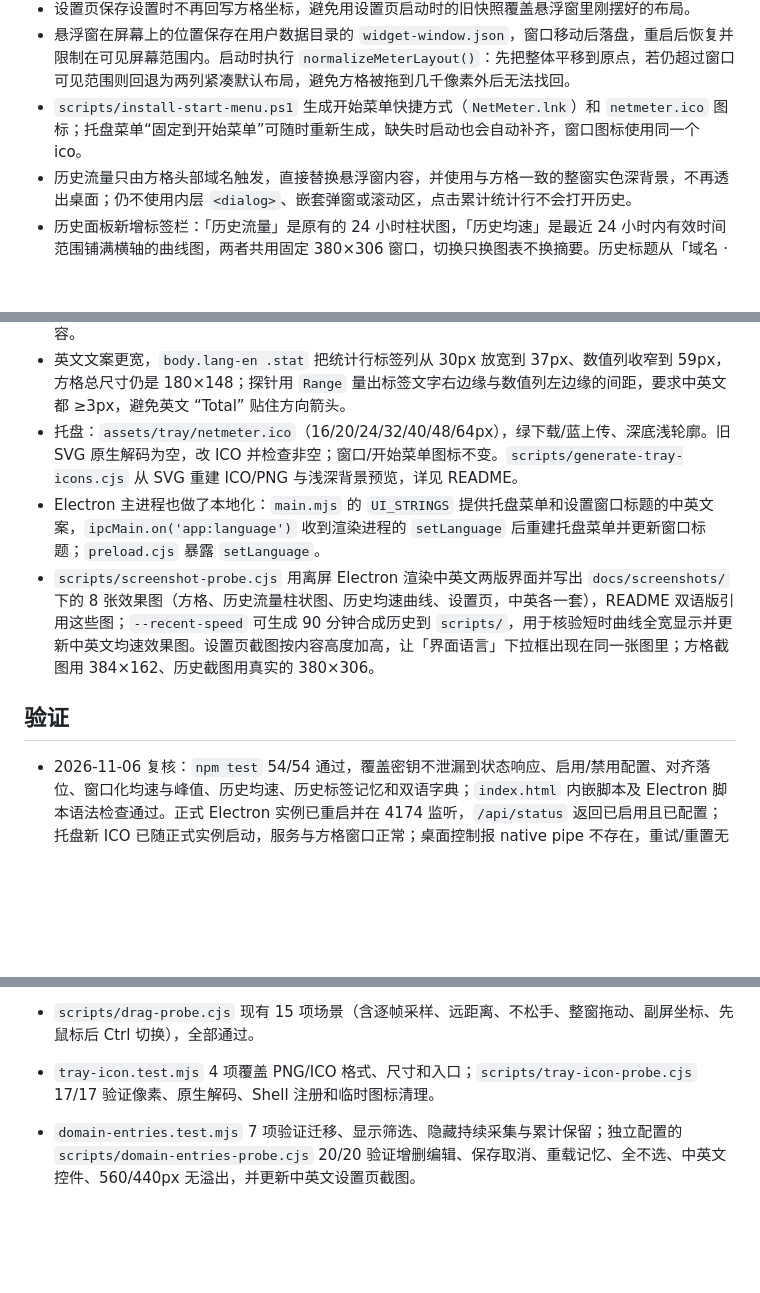
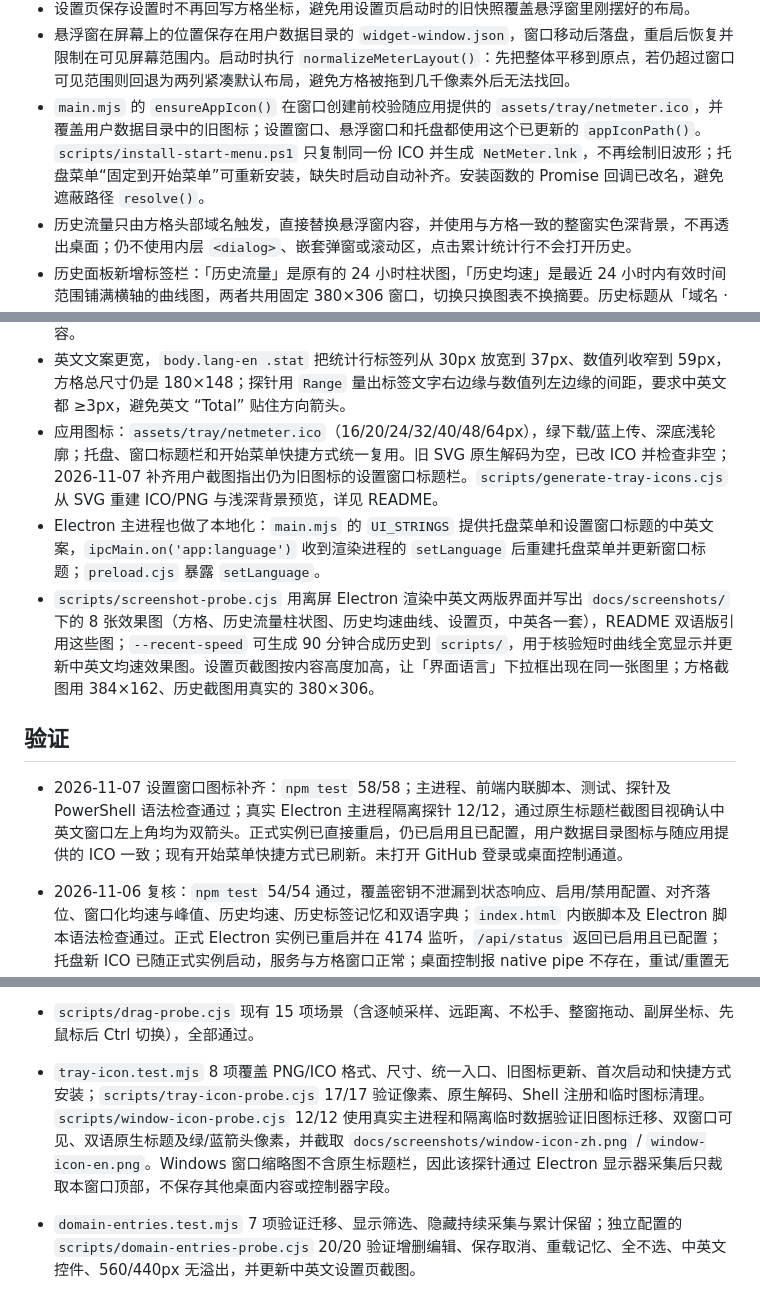
Before and after one commit to Augmigrow/NetMeter, a Markdown page: AGENT_MEMORY.md, 3 parts joined by grey strips. GitHub-like rendering; blank space fills up the shorter version.

```diff
--- a/AGENT_MEMORY.md
+++ b/AGENT_MEMORY.md
@@ -23,7 +23,7 @@
 - 悬浮窗始终贴紧方格外接矩形：方格整体平移到外接矩形左上角，窗口同步平移相同距离，屏幕上的位置不变，窗口内不留透明空隙（透明区域会挡住下层软件的点击）。三个以上方格时该规则同样成立。
 - 设置页保存设置时不再回写方格坐标，避免用设置页启动时的旧快照覆盖悬浮窗里刚摆好的布局。
 - 悬浮窗在屏幕上的位置保存在用户数据目录的 `widget-window.json`，窗口移动后落盘，重启后恢复并限制在可见屏幕范围内。启动时执行 `normalizeMeterLayout()`：先把整体平移到原点，若仍超过窗口可见范围则回退为两列紧凑默认布局，避免方格被拖到几千像素外后无法找回。
-- `scripts/install-start-menu.ps1` 生成开始菜单快捷方式（`NetMeter.lnk`）和 `netmeter.ico` 图标；托盘菜单“固定到开始菜单”可随时重新生成，缺失时启动也会自动补齐，窗口图标使用同一个 ico。
+- `main.mjs` 的 `ensureAppIcon()` 在窗口创建前校验随应用提供的 `assets/tray/netmeter.ico`，并覆盖用户数据目录中的旧图标；设置窗口、悬浮窗口和托盘都使用这个已更新的 `appIconPath()`。`scripts/install-start-menu.ps1` 只复制同一份 ICO 并生成 `NetMeter.lnk`，不再绘制旧波形；托盘菜单“固定到开始菜单”可重新安装，缺失时启动自动补齐。安装函数的 Promise 回调已改名，避免遮蔽路径 `resolve()`。
 - 历史流量只由方格头部域名触发，直接替换悬浮窗内容，并使用与方格一致的整窗实色深背景，不再透出桌面；仍不使用内层 `<dialog>`、嵌套弹窗或滚动区，点击累计统计行不会打开历史。
 - 历史面板新增标签栏：「历史流量」是原有的 24 小时柱状图，「历史均速」是最近 24 小时内有效时间范围铺满横轴的曲线图，两者共用固定 380×306 窗口，切换只换图表不换摘要。历史标题从「域名 · 历史流量」改为只写域名，视图名交给标签栏表达。
 - 历史标签采用“记住上次选择”，不新增设置页默认视图：首次使用是“历史流量”，切换时把 `traffic` 或 `speed` 存到独立的 `netmeter-history-tab` 本地键；关闭重开、换域名和应用重启后恢复。存储不可用时当前渲染会话仍保留选择；无效存储值回退“历史流量”。
@@ -36,11 +36,13 @@
 - 语言存放在独立的本地存储键 `netmeter-language`，不写进 `netmeter-controller-v2` 设置对象，因此保存设置不会覆盖语言。设置窗口切换语言后立即 `setLanguage()` 重绘当前窗口并 `saveLanguage()` 落盘；悬浮方格通过 `storage` 事件（`event.key === LANGUAGE_KEY`）跟随切换，`setLanguage()` 会重绘方格、已打开的历史面板和连接状态。切换语言不触发 `markSettingsDirty`，所以不会把设置标成未保存。
 - 下拉框的取值（「7 天」「30 天」「长期」「最近 2/5/10 分钟」）是本地存储用的稳定键，两种语言完全一致；`SELECT_OPTION_KEYS` 只映射「取值 → 文案键」，`applyStaticTranslations()` 按当前语言重写 option 的可见文本，取值本身不变。因此历史数据、统计窗口和已保存设置在两种语言下完全兼容。
 - 英文文案更宽，`body.lang-en .stat` 把统计行标签列从 30px 放宽到 37px、数值列收窄到 59px，方格总尺寸仍是 180×148；探针用 `Range` 量出标签文字右边缘与数值列左边缘的间距，要求中英文都 ≥3px，避免英文 “Total” 贴住方向箭头。
-- 托盘：`assets/tray/netmeter.ico`（16/20/24/32/40/48/64px），绿下载/蓝上传、深底浅轮廓。旧 SVG 原生解码为空，改 ICO 并检查非空；窗口/开始菜单图标不变。`scripts/generate-tray-icons.cjs` 从 SVG 重建 ICO/PNG 与浅深背景预览，详见 README。
+- 应用图标：`assets/tray/netmeter.ico`（16/20/24/32/40/48/64px），绿下载/蓝上传、深底浅轮廓；托盘、窗口标题栏和开始菜单快捷方式统一复用。旧 SVG 原生解码为空，已改 ICO 并检查非空；2026-11-07 补齐用户截图指出仍为旧图标的设置窗口标题栏。`scripts/generate-tray-icons.cjs` 从 SVG 重建 ICO/PNG 与浅深背景预览，详见 README。
 - Electron 主进程也做了本地化：`main.mjs` 的 `UI_STRINGS` 提供托盘菜单和设置窗口标题的中英文案，`ipcMain.on('app:language')` 收到渲染进程的 `setLanguage` 后重建托盘菜单并更新窗口标题；`preload.cjs` 暴露 `setLanguage`。
 - `scripts/screenshot-probe.cjs` 用离屏 Electron 渲染中英文两版界面并写出 `docs/screenshots/` 下的 8 张效果图（方格、历史流量柱状图、历史均速曲线、设置页，中英各一套），README 双语版引用这些图；`--recent-speed` 可生成 90 分钟合成历史到 `scripts/`，用于核验短时曲线全宽显示并更新中英文均速效果图。设置页截图按内容高度加高，让「界面语言」下拉框出现在同一张图里；方格截图用 384×162、历史截图用真实的 380×306。
 
 ## 验证
+
+- 2026-11-07 设置窗口图标补齐：`npm test` 58/58；主进程、前端内联脚本、测试、探针及 PowerShell 语法检查通过；真实 Electron 主进程隔离探针 12/12，通过原生标题栏截图目视确认中英文窗口左上角均为双箭头。正式实例已直接重启，仍已启用且已配置，用户数据目录图标与随应用提供的 ICO 一致；现有开始菜单快捷方式已刷新。未打开 GitHub 登录或桌面控制通道。
 
 - 2026-11-06 复核：`npm test` 54/54 通过，覆盖密钥不泄漏到状态响应、启用/禁用配置、对齐落位、窗口化均速与峰值、历史均速、历史标签记忆和双语字典；`index.html` 内嵌脚本及 Electron 脚本语法检查通过。正式 Electron 实例已重启并在 4174 监听，`/api/status` 返回已启用且已配置；托盘新 ICO 已随正式实例启动，服务与方格窗口正常；桌面控制报 native pipe 不存在，重试/重置无效，未目视验收真实任务栏；已检查浅深背景预览和 17/17 原生托盘测试。控制连接与实例租约已释放。
 - `layout.test.mjs` 从 `index.html` 直接取出 `nearestAlignment` 与 `settleMeterPosition` 两个纯函数做单元测试：8px 阈值、落点保持指针位置、邻近方格不得改写坐标、拖动中位置不受对齐影响。
@@ -56,7 +58,7 @@
 - 仓库已初始化为 Git 仓库并推送到 `https://github.com/Augmigrow/NetMeter.git`（私有仓库，默认分支 `main`）。GitHub 需要走系统代理 `http://127.0.0.1:7897`，直连超时；代理配置写在仓库本地 `.git/config` 的 `http.proxy`/`https.proxy`。凭据用 Windows 凭据管理器的 GitHub oauth token，Git Credential Manager 会自动提供，不要把 token 写进文件或命令行。本仓库作者身份按兄弟仓库统一为 `Augmigrow <3123196845@qq.com>`，只在仓库本地配置。
 - `scripts/start-app.ps1` 负责重启应用：先杀掉旧的 NetMeter electron 进程，再用 `node_modules/electron/dist/electron.exe .` 启动并轮询 `http://127.0.0.1:4174/api/status` 直到就绪。Windows 下 Electron 是 GUI 子系统进程，必须先 `Remove-Item Env:ELECTRON_RUN_AS_NODE`（本会话环境默认带 `ELECTRON_RUN_AS_NODE=1`）。`scripts/run-probe.ps1` 是通用探针启动器。
 - `scripts/drag-probe.cjs` 现有 15 项场景（含逐帧采样、远距离、不松手、整窗拖动、副屏坐标、先鼠标后 Ctrl 切换），全部通过。
-- `tray-icon.test.mjs` 4 项覆盖 PNG/ICO 格式、尺寸和入口；`scripts/tray-icon-probe.cjs` 17/17 验证像素、原生解码、Shell 注册和临时图标清理。
+- `tray-icon.test.mjs` 8 项覆盖 PNG/ICO 格式、尺寸、统一入口、旧图标更新、首次启动和快捷方式安装；`scripts/tray-icon-probe.cjs` 17/17 验证像素、原生解码、Shell 注册和临时图标清理。`scripts/window-icon-probe.cjs` 12/12 使用真实主进程和隔离临时数据验证旧图标迁移、双窗口可见、双语原生标题及绿/蓝箭头像素，并截取 `docs/screenshots/window-icon-zh.png` / `window-icon-en.png`。Windows 窗口缩略图不含原生标题栏，因此该探针通过 Electron 显示器采集后只裁取本窗口顶部，不保存其他桌面内容或控制器字段。
 - `domain-entries.test.mjs` 7 项验证迁移、显示筛选、隐藏持续采集与累计保留；独立配置的 `scripts/domain-entries-probe.cjs` 20/20 验证增删编辑、保存取消、重载记忆、全不选、中英文控件、560/440px 无溢出，并更新中英文设置页截图。
 - `history-speed.test.mjs`（13 项）测试分钟曲线、方向独立活跃秒、空闲秒排除、2/5/10 分钟窗口、跨分钟双向突发与方格 `windowRates` 定量一致、旧记录缺秒不臆造 60 秒且按方向断开、同分钟新数据合并仍保留旧记录未知秒数；另测历史标签记忆和回退、首尾裁剪后全宽映射、内部断档、单点与空集。
 - `i18n.test.mjs`（12 项）直接从 `index.html` 取出 `I18N` 字典做纯函数测试：中英键集合完全一致、没有空文案、英文文案不含中文、占位符两边一致、`t()` 能替换占位符并在缺键时回退到中文、标记里的 `data-i18n*` 钩子和 JS 里的 `t('key')` 引用都指向存在的键、语言下拉框存在且语言不写进设置对象、`setLanguage` 会重绘方格与历史面板、悬浮方格通过 `storage` 事件跟随、主进程托盘菜单与窗口标题已本地化。
```
Also changed, not shown: README.md (+8 -2 lines), UI_DESIGN_SPEC.md (+2 -1 lines), docs/screenshots/window-icon-en.png (added), docs/screenshots/window-icon-zh.png (added), 4 other files.
